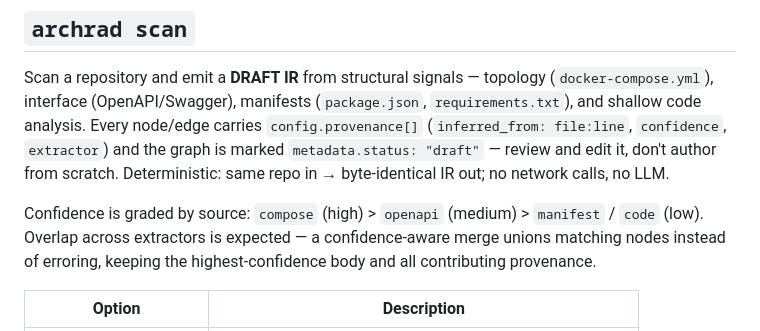
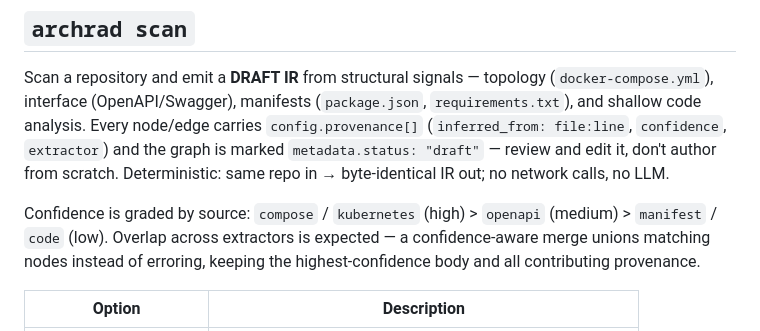
Before and after one commit to archradhq/arch-deterministic, a Markdown page: docs/CLI_REFERENCE.md, the part around the change. Drawn GitHub-style.

```diff
--- a/docs/CLI_REFERENCE.md
+++ b/docs/CLI_REFERENCE.md
@@ -91,7 +91,7 @@ the graph is marked `metadata.status: "draft"` — review and edit it, don't
 author from scratch. Deterministic: same repo in → byte-identical IR out; no
 network calls, no LLM.
 
-Confidence is graded by source: `compose` (high) > `openapi` (medium) >
+Confidence is graded by source: `compose` / `kubernetes` (high) > `openapi` (medium) >
 `manifest` / `code` (low). Overlap across extractors is expected — a
 confidence-aware merge unions matching nodes instead of erroring, keeping the
 highest-confidence body and all contributing provenance.
```
Also changed, not shown: CHANGELOG.md (+3 -2 lines), README.md (+1 -1 lines).
